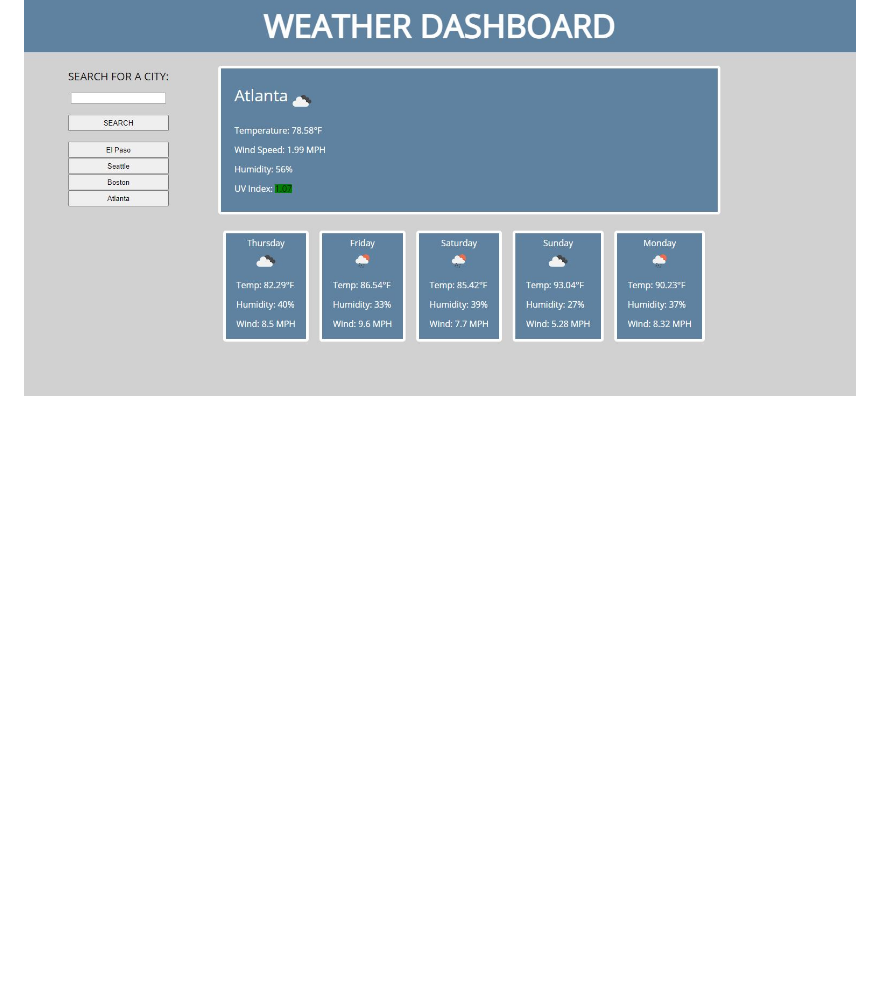
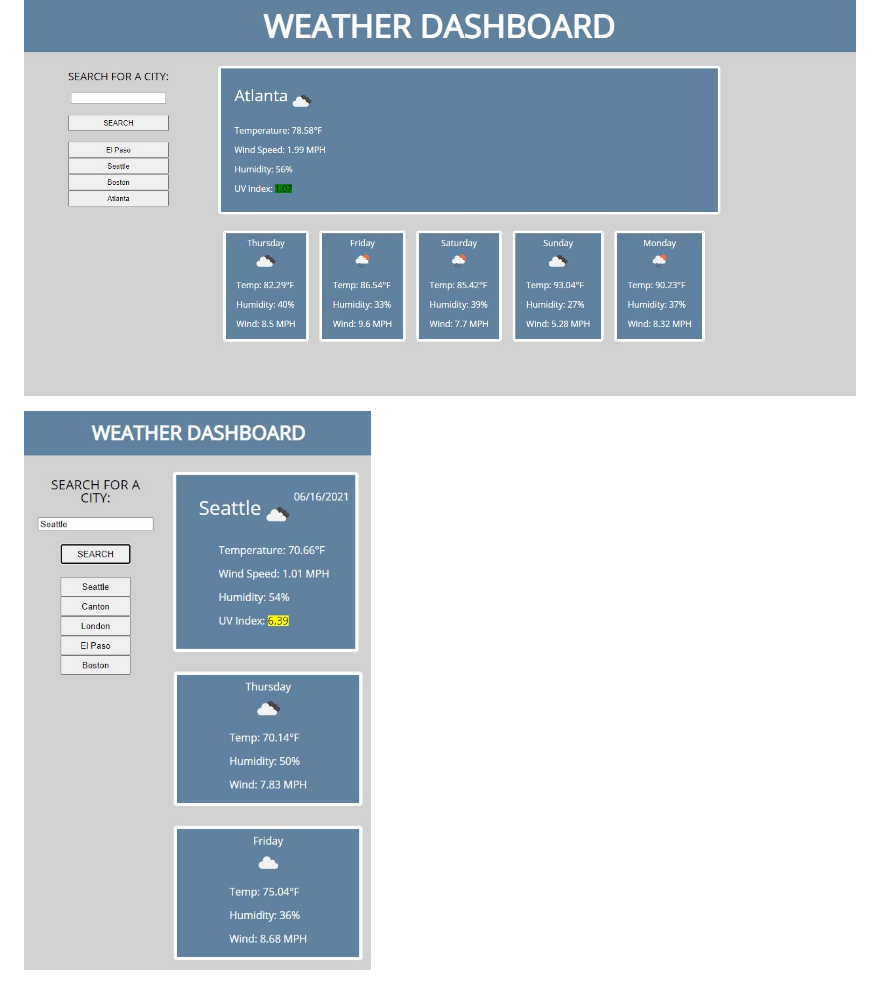
Before and after one commit to CoreyParker12/Week6-WeatherAPI-CP, a Markdown page: README.md, the part around the change. Rendered like a GitHub page; pictures changed too: assets/images/weather-dash-img-responsive.JPG (added); blank space fills up the shorter version.

Commit message:
Added responsive image for readme

```diff
--- a/README.md
+++ b/README.md
@@ -10,3 +10,5 @@ Link to live program: https://coreyparker12.github.io/Week6-WeatherAPI-CP/
 I can be contacted at coreyparker012@gmail.com
 
 ![Home page for Weather Dashboard](./assets/images/weather-dash-img.JPG)
+
+![Responsive view for Weather Dashboard](./assets/images/weather-dash-img-responsive.JPG)
```
